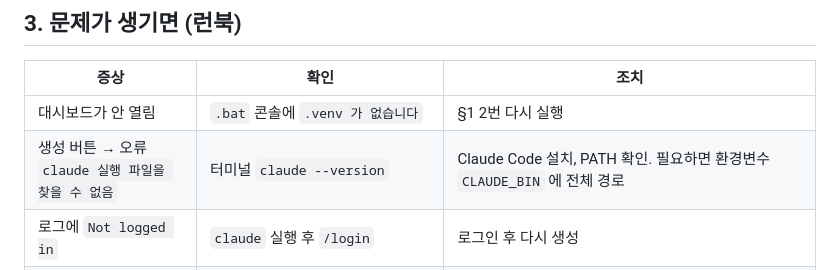
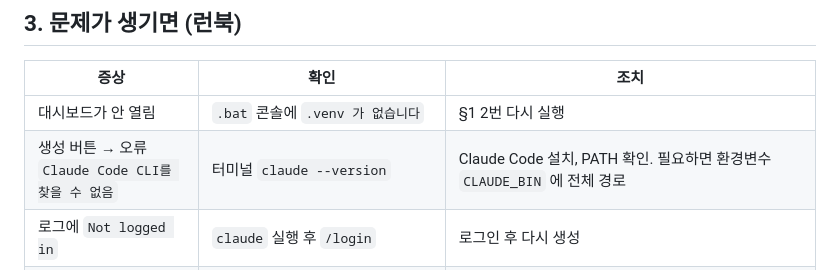
Before and after one commit to holymolygwakamoly/market-morning-brief, a Markdown page: README.md, the part around the change. Rendered like a GitHub page.

Commit message:
docs: README error wording

```diff
--- a/README.md
+++ b/README.md
@@ -47,7 +47,7 @@
 | 증상 | 확인 | 조치 |
 |------|------|------|
 | 대시보드가 안 열림 | `.bat` 콘솔에 `.venv 가 없습니다` | §1 2번 다시 실행 |
-| 생성 버튼 → 오류 `claude 실행 파일을 찾을 수 없음` | 터미널 `claude --version` | Claude Code 설치, PATH 확인. 필요하면 환경변수 `CLAUDE_BIN` 에 전체 경로 |
+| 생성 버튼 → 오류 `Claude Code CLI를 찾을 수 없음` | 터미널 `claude --version` | Claude Code 설치, PATH 확인. 필요하면 환경변수 `CLAUDE_BIN` 에 전체 경로 |
 | 로그에 `Not logged in` | `claude` 실행 후 `/login` | 로그인 후 다시 생성 |
 | 로그에 `rate limit` / 사용량 한도 | 구독 사용량 창(5시간) 소진 | 시간 지나서 재시도 |
 | 빨간 "보고서 생성 실패" 배너 | `docs/status/YYYY-MM-DD.json` 의 `error`, 대시보드 로그 | 일시 오류면 다시 생성. 같은 오류 반복이면 로그를 이슈로 |
```
